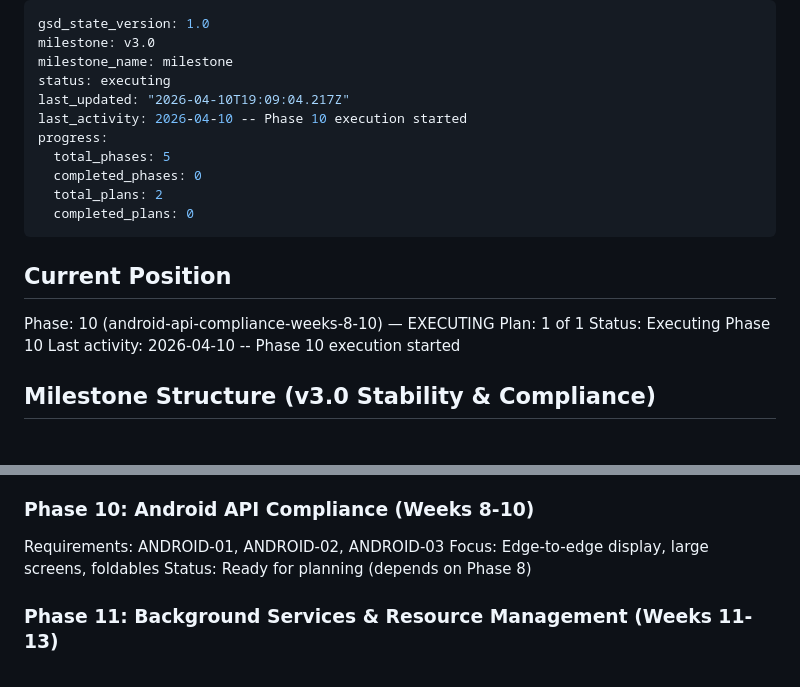
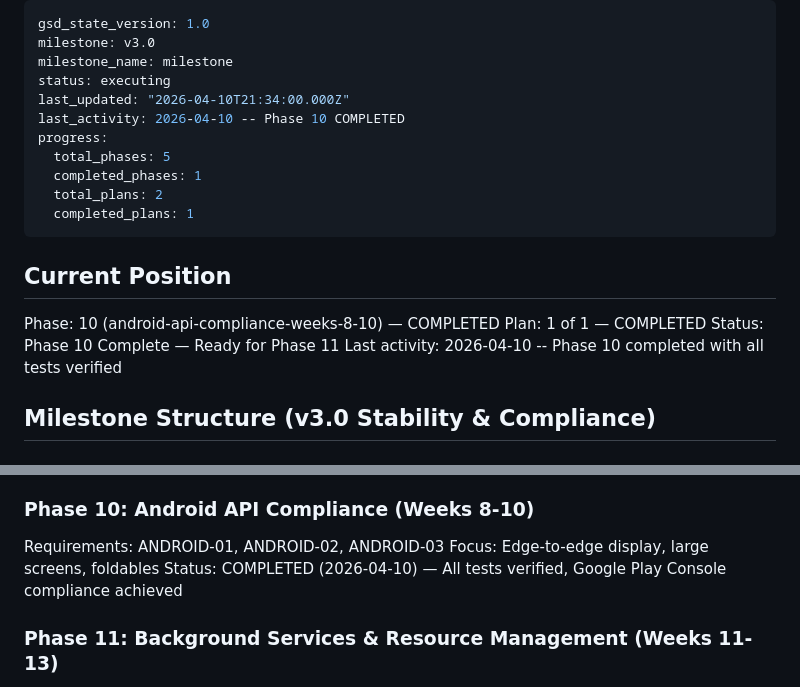
Before and after one commit to Joinsider/dhbw, a Markdown page: .planning/STATE.md, 2 parts joined by grey strips. GitHub-like rendering.

```diff
--- a/.planning/STATE.md
+++ b/.planning/STATE.md
@@ -3,21 +3,21 @@ gsd_state_version: 1.0
 milestone: v3.0
 milestone_name: milestone
 status: executing
-last_updated: "2026-04-10T19:09:04.217Z"
-last_activity: 2026-04-10 -- Phase 10 execution started
+last_updated: "2026-04-10T21:34:00.000Z"
+last_activity: 2026-04-10 -- Phase 10 COMPLETED
 progress:
   total_phases: 5
-  completed_phases: 0
+  completed_phases: 1
   total_plans: 2
-  completed_plans: 0
+  completed_plans: 1
 ---
 
 ## Current Position
 
-Phase: 10 (android-api-compliance-weeks-8-10) — EXECUTING
-Plan: 1 of 1
-Status: Executing Phase 10
-Last activity: 2026-04-10 -- Phase 10 execution started
+Phase: 10 (android-api-compliance-weeks-8-10) — COMPLETED
+Plan: 1 of 1 — COMPLETED
+Status: Phase 10 Complete — Ready for Phase 11
+Last activity: 2026-04-10 -- Phase 10 completed with all tests verified
 
 ## Milestone Structure (v3.0 Stability & Compliance)
 
@@ -37,7 +37,7 @@ Status: Ready for planning (depends on Phase 8)
 
 Requirements: ANDROID-01, ANDROID-02, ANDROID-03
 Focus: Edge-to-edge display, large screens, foldables
-Status: Ready for planning (depends on Phase 8)
+Status: COMPLETED (2026-04-10) — All tests verified, Google Play Console compliance achieved
 
 ### Phase 11: Background Services & Resource Management (Weeks 11-13)
 
```
Also changed, not shown: .planning/ROADMAP.md (+50 -28 lines), 1 other file.
